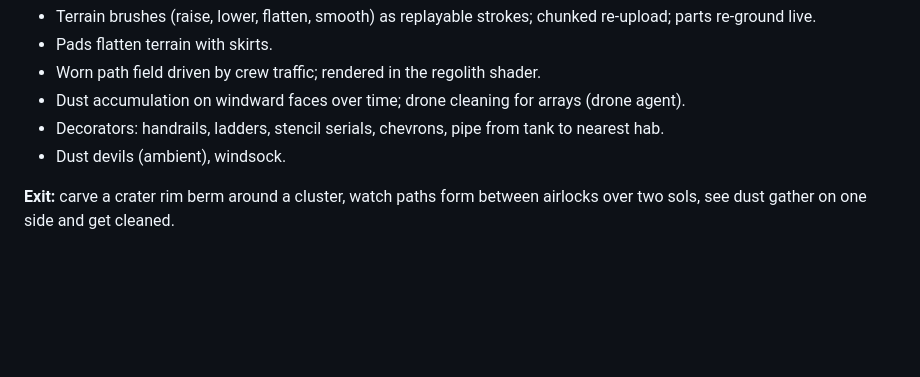
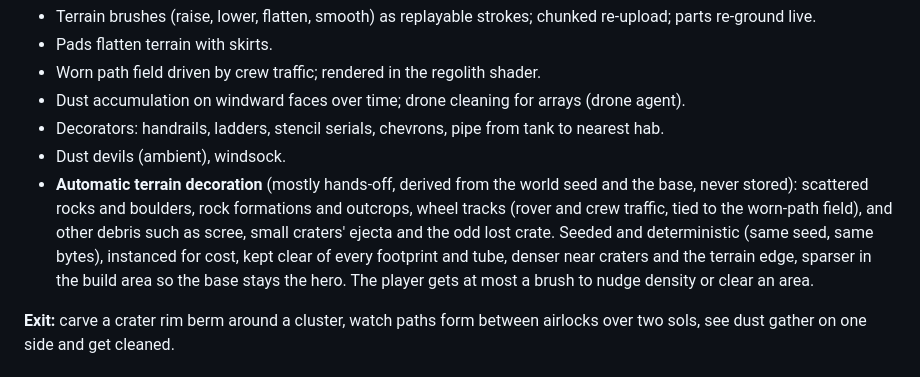
Before and after one commit to sigman78/regolith, a Markdown page: docs/PLAN.md, the part around the change. Drawn GitHub-style; blank space fills up the shorter version.

Commit message:
docs: automatic terrain decoration (rocks, formations, wheel tracks, debris) added to M4

```diff
--- a/docs/PLAN.md
+++ b/docs/PLAN.md
@@ -107,6 +107,7 @@ Deliverables:
 - Dust accumulation on windward faces over time; drone cleaning for arrays (drone agent).
 - Decorators: handrails, ladders, stencil serials, chevrons, pipe from tank to nearest hab.
 - Dust devils (ambient), windsock.
+- **Automatic terrain decoration** (mostly hands-off, derived from the world seed and the base, never stored): scattered rocks and boulders, rock formations and outcrops, wheel tracks (rover and crew traffic, tied to the worn-path field), and other debris such as scree, small craters' ejecta and the odd lost crate. Seeded and deterministic (same seed, same bytes), instanced for cost, kept clear of every footprint and tube, denser near craters and the terrain edge, sparser in the build area so the base stays the hero. The player gets at most a brush to nudge density or clear an area.
 
 **Exit:** carve a crater rim berm around a cluster, watch paths form between airlocks over two sols, see dust gather on one side and get cleaned.
 
```
